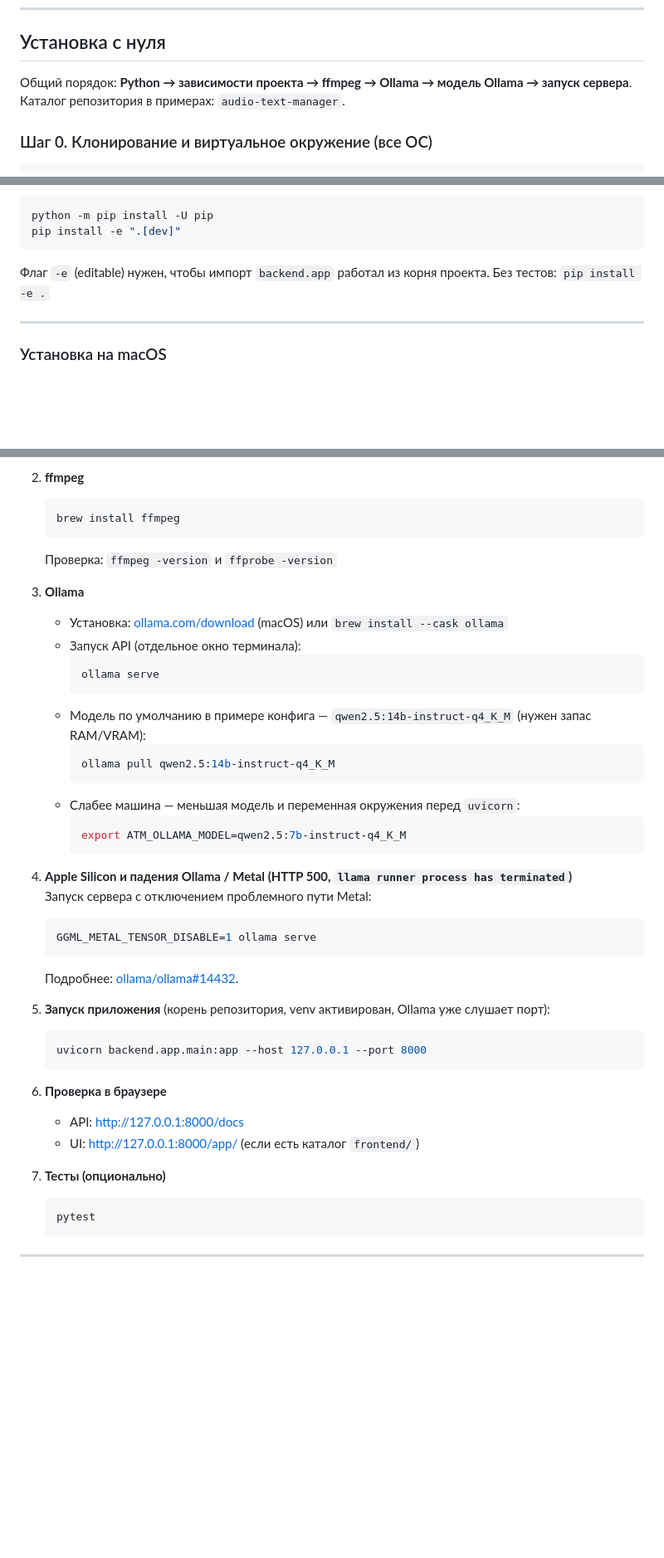
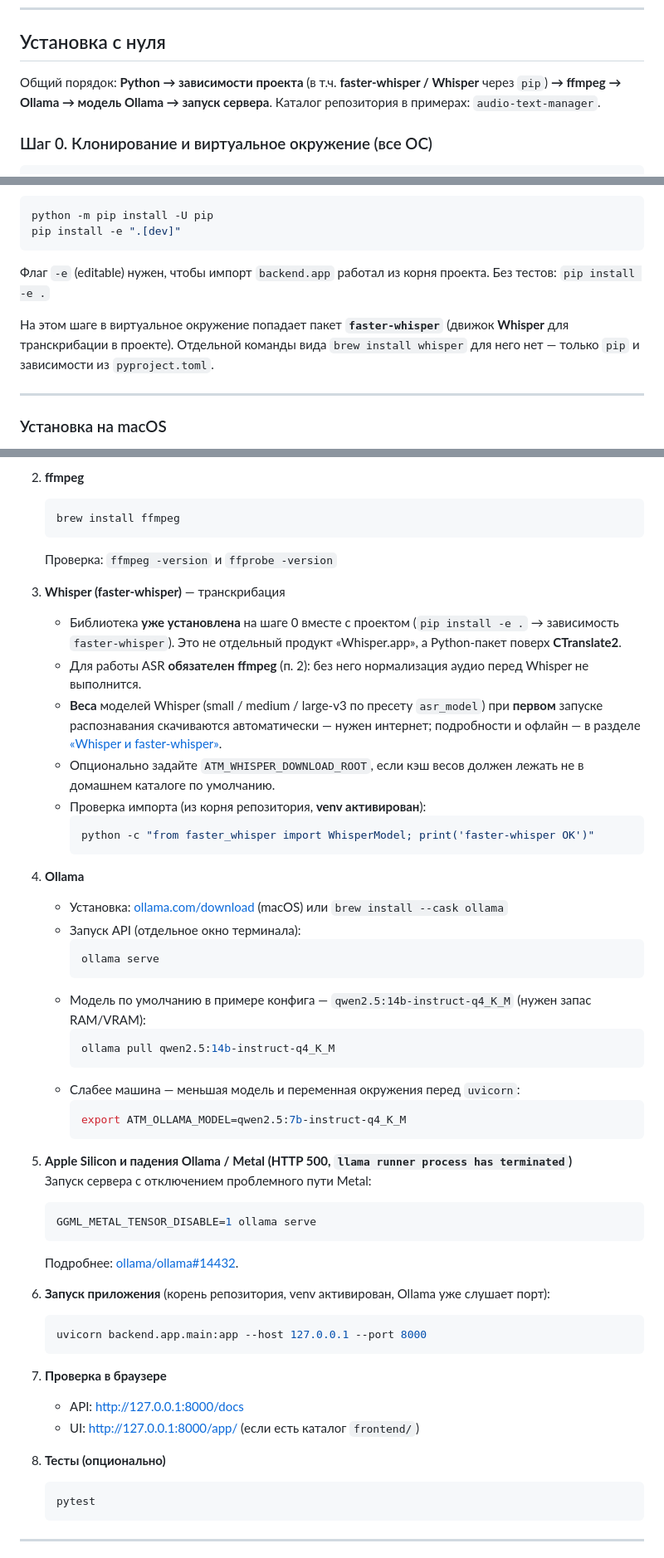
Before and after one commit to RbBobby/Audio-Text-Manager, a Markdown page: README.md, 3 parts joined by grey strips. Shown at 83% size. Rendered like a GitHub page; blank space fills up the shorter version.

````diff
--- a/README.md
+++ b/README.md
@@ -37,7 +37,7 @@
 
 ## Установка с нуля
 
-Общий порядок: **Python → зависимости проекта → ffmpeg → Ollama → модель Ollama → запуск сервера**. Каталог репозитория в примерах: `audio-text-manager`.
+Общий порядок: **Python → зависимости проекта** (в т.ч. **faster-whisper / Whisper** через `pip`) **→ ffmpeg → Ollama → модель Ollama → запуск сервера**. Каталог репозитория в примерах: `audio-text-manager`.
 
 ### Шаг 0. Клонирование и виртуальное окружение (все ОС)
 
@@ -67,6 +67,8 @@ pip install -e ".[dev]"
 
 Флаг `-e` (editable) нужен, чтобы импорт `backend.app` работал из корня проекта. Без тестов: `pip install -e .`
 
+На этом шаге в виртуальное окружение попадает пакет **`faster-whisper`** (движок **Whisper** для транскрибации в проекте). Отдельной команды вида `brew install whisper` для него нет — только `pip` и зависимости из `pyproject.toml`.
+
 ---
 
 ### Установка на macOS
@@ -81,7 +83,17 @@ pip install -e ".[dev]"
    ```
    Проверка: `ffmpeg -version` и `ffprobe -version`
 
-3. **Ollama**
+3. **Whisper (faster-whisper)** — транскрибация
+   - Библиотека **уже установлена** на шаге 0 вместе с проектом (`pip install -e .` → зависимость `faster-whisper`). Это не отдельный продукт «Whisper.app», а Python-пакет поверх **CTranslate2**.
+   - Для работы ASR **обязателен ffmpeg** (п. 2): без него нормализация аудио перед Whisper не выполнится.
+   - **Веса** моделей Whisper (small / medium / large-v3 по пресету `asr_model`) при **первом** запуске распознавания скачиваются автоматически — нужен интернет; подробности и офлайн — в разделе [«Whisper и faster-whisper»](#whisper-и-faster-whisper).
+   - Опционально задайте `ATM_WHISPER_DOWNLOAD_ROOT`, если кэш весов должен лежать не в домашнем каталоге по умолчанию.
+   - Проверка импорта (из корня репозитория, **venv активирован**):
+     ```bash
+     python -c "from faster_whisper import WhisperModel; print('faster-whisper OK')"
+     ```
+
+4. **Ollama**
    - Установка: [ollama.com/download](https://ollama.com/download) (macOS) или `brew install --cask ollama`
    - Запуск API (отдельное окно терминала):
      ```bash
@@ -96,23 +108,23 @@ pip install -e ".[dev]"
      export ATM_OLLAMA_MODEL=qwen2.5:7b-instruct-q4_K_M
      ```
 
-4. **Apple Silicon и падения Ollama / Metal (HTTP 500, `llama runner process has terminated`)**
+5. **Apple Silicon и падения Ollama / Metal (HTTP 500, `llama runner process has terminated`)**
    Запуск сервера с отключением проблемного пути Metal:
    ```bash
    GGML_METAL_TENSOR_DISABLE=1 ollama serve
    ```
    Подробнее: [ollama/ollama#14432](https://github.com/ollama/ollama/issues/14432).
 
-5. **Запуск приложения** (корень репозитория, venv активирован, Ollama уже слушает порт):
+6. **Запуск приложения** (корень репозитория, venv активирован, Ollama уже слушает порт):
    ```bash
    uvicorn backend.app.main:app --host 127.0.0.1 --port 8000
    ```
 
-6. **Проверка в браузере**
+7. **Проверка в браузере**
    - API: [http://127.0.0.1:8000/docs](http://127.0.0.1:8000/docs)
    - UI: [http://127.0.0.1:8000/app/](http://127.0.0.1:8000/app/) (если есть каталог `frontend/`)
 
-7. **Тесты (опционально)**
+8. **Тесты (опционально)**
    ```bash
    pytest
    ```
````
Also changed, not shown: other parts of README.md (+13 -4 lines).
